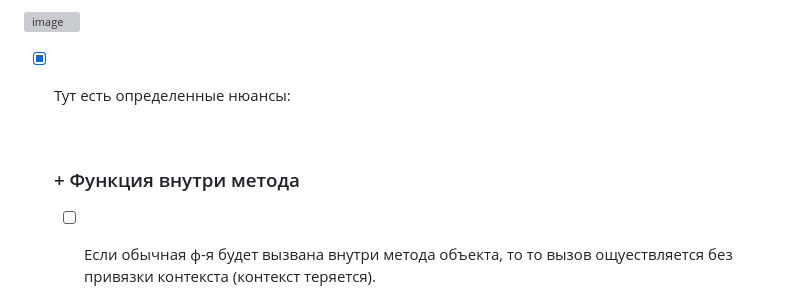
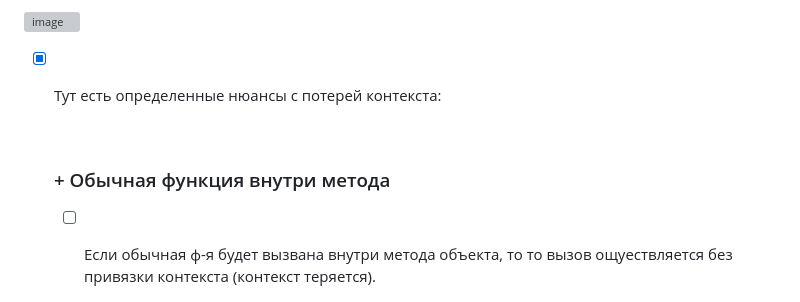
Before and after one commit to acidshotgun/learn-js-vanilla, a Markdown page: ОТДЕЛЬНО СЛОЖНОЕ/THIS THIS THIS/README.md, the part around the change printed below. Drawn GitHub-style; grey boxes are pictures that could not be loaded.

```diff
--- a/ОТДЕЛЬНО СЛОЖНОЕ/THIS THIS THIS/README.md
+++ b/ОТДЕЛЬНО СЛОЖНОЕ/THIS THIS THIS/README.md
@@ -59,11 +59,11 @@
 
 ![image](https://github.com/acidshotgun/learn-js-vanilla/assets/117285472/71aa41a4-1355-47f8-ada2-1309bc0dd0d4)
 
-- [x] Тут есть определенные нюансы:
+- [x] Тут есть определенные нюансы с потерей контекста:
 
   <br>
 
-    <h3>+ Функция внутри метода</h3>
+    <h3>+ Обычная функция внутри метода</h3>
 
     - [ ] Если обычная ф-я будет вызвана внутри метода объекта, то то вызов ощуествляется без привязки контекста (контекст теряется).
     - [ ] Логика будет работать как с вызовом обычной ф-ии => т.е. такая ф-я будет ссылаться на глобальный объект с правилами `use strict`.
```
Also changed, not shown: other parts of ОТДЕЛЬНО СЛОЖНОЕ/THIS THIS THIS/README.md (+4 -0 lines).
